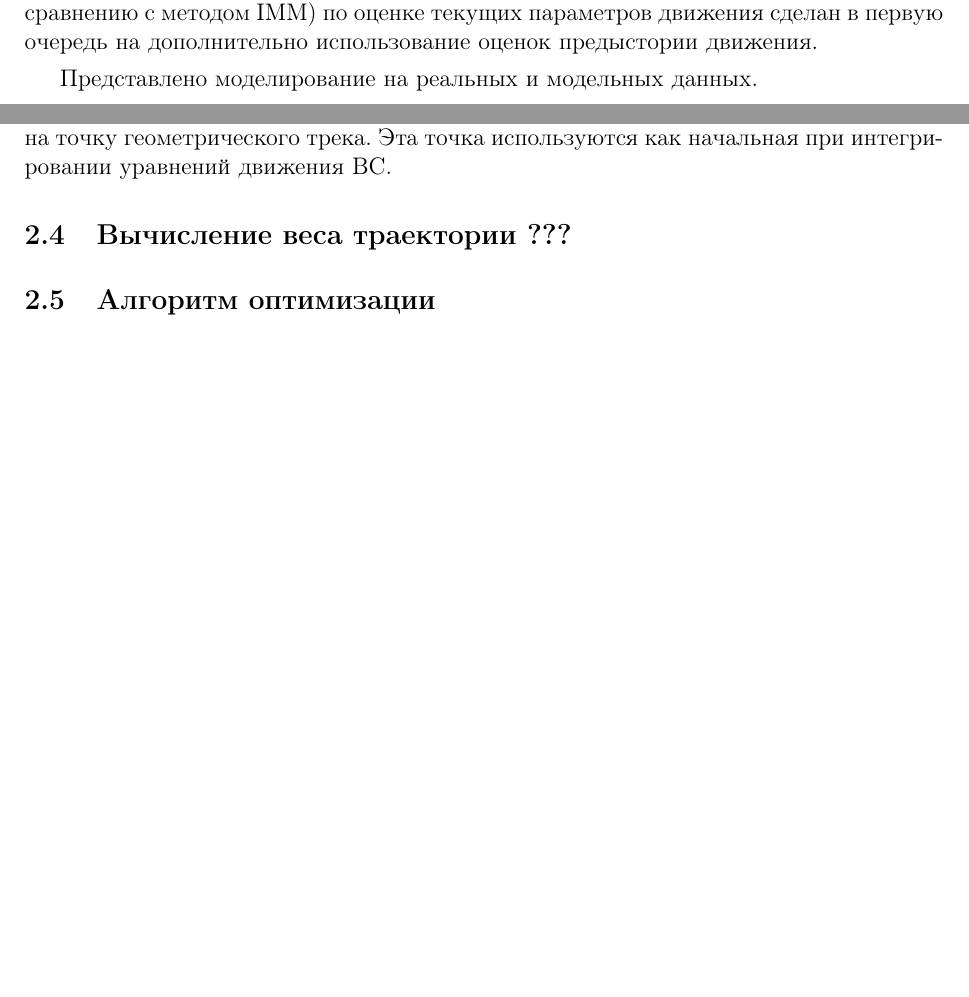
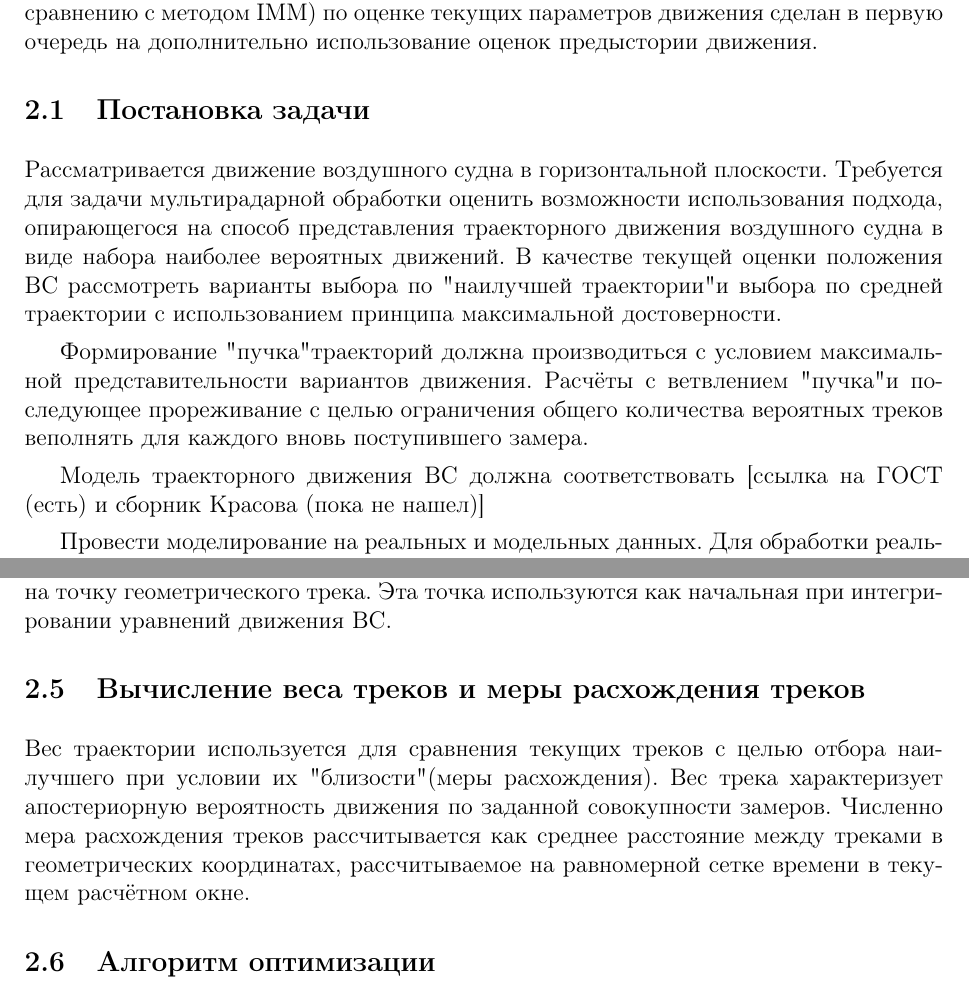
Before and after one commit to JangoUrals/201602_NITA_report, a LaTeX book (Main.tex, which reads FedotovIvanovPart.tex): two parts of pages 13 and 14 of 18 before the commit and two parts of pages 13 and 15 of 18 after it, joined at a grey line, cut so that both start at the same text, the shorter picture padded with empty space. Compiled offline with LaTeX, dvips and Ghostscript; the source files are stored in an older character set and shown here as Unicode.

Commit message:
201602042400+
Добавлены изменения от Андрея

```diff
--- a/FedotovIvanovPart.tex
+++ b/FedotovIvanovPart.tex
@@ -27,8 +27,26 @@
 по оценке текущих параметров движения сделан в первую очередь
 на дополнительно использование оценок предыстории движения.
 
-Представлено моделирование на реальных и модельных данных.
-
 
 \section{Постановка задачи}
 
+Рассматривается движение воздушного судна в горизонтальной плоскости.
+Требуется для задачи мультирадарной обработки оценить возможности
+использования подхода, опирающегося на способ представления
+траекторного движения воздушного судна в виде набора наиболее
+вероятных движений. В качестве текущей оценки положения ВС
+рассмотреть варианты выбора по "наилучшей траектории"
+и выбора по средней траектории с использованием принципа
+максимальной достоверности.
+
+Формирование "пучка" траекторий должна производиться с условием
+максимальной представительности вариантов движения.
+Расчёты с ветвлением "пучка" и последующее прореживание
+с целью ограничения общего количества вероятных треков
+веполнять для каждого вновь поступившего замера.
+
+Модель траекторного движения ВС должна соответствовать
+[ссылка на ГОСТ (есть) и сборник Красова (пока не нашел)]
+
+Провести моделирование на реальных и модельных данных.
+Для обработки реальных данных выполнить преобразование
@@ -125,7 +152,16 @@
 уравнений движения ВС.
 
 
-\section{Вычисление веса траектории ???}
+\section{Вычисление веса треков и меры расхождения треков}
+
+Вес траектории используется для сравнения текущих треков
+с целью отбора наилучшего при условии их "близости" (меры расхождения).
+Вес трека характеризует апостериорную вероятность движения
+по заданной совокупности замеров.
+Численно мера расхождения треков рассчитывается
+как среднее расстояние между треками в геометрических координатах,
+рассчитываемое на равномерной сетке времени в текущем расчётном окне.
+
 
 
 
```
Also changed, not shown: SpisLibr.tex (+6 -0 lines), 201602042400__Main.pdf (added), Main.pdf, FedotovIvanovPart.tex (17 more changed lines).
